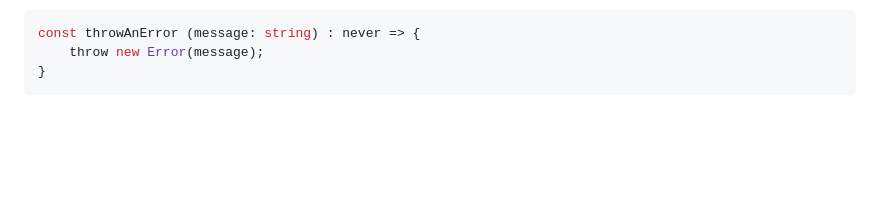
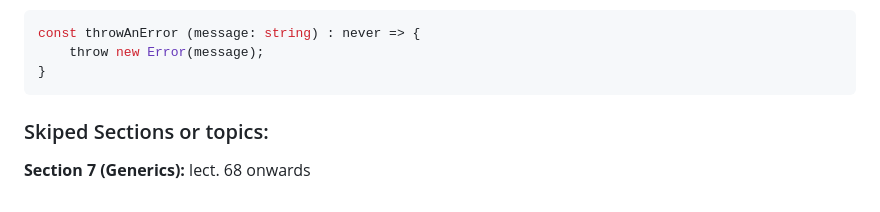
Before and after one commit to sharma-dikshant/typescript-course, a Markdown page: readme.md, the part around the change. Rendered like a GitHub page; blank space fills up the shorter version.

Commit message:
added skipped topics

````diff
--- a/readme.md
+++ b/readme.md
@@ -189,3 +189,6 @@ const throwAnError (message: string) : never => {
     throw new Error(message);
 }
 ```
+
+### Skiped Sections or topics:
+__Section 7 (Generics):__ lect. 68 onwards
````
